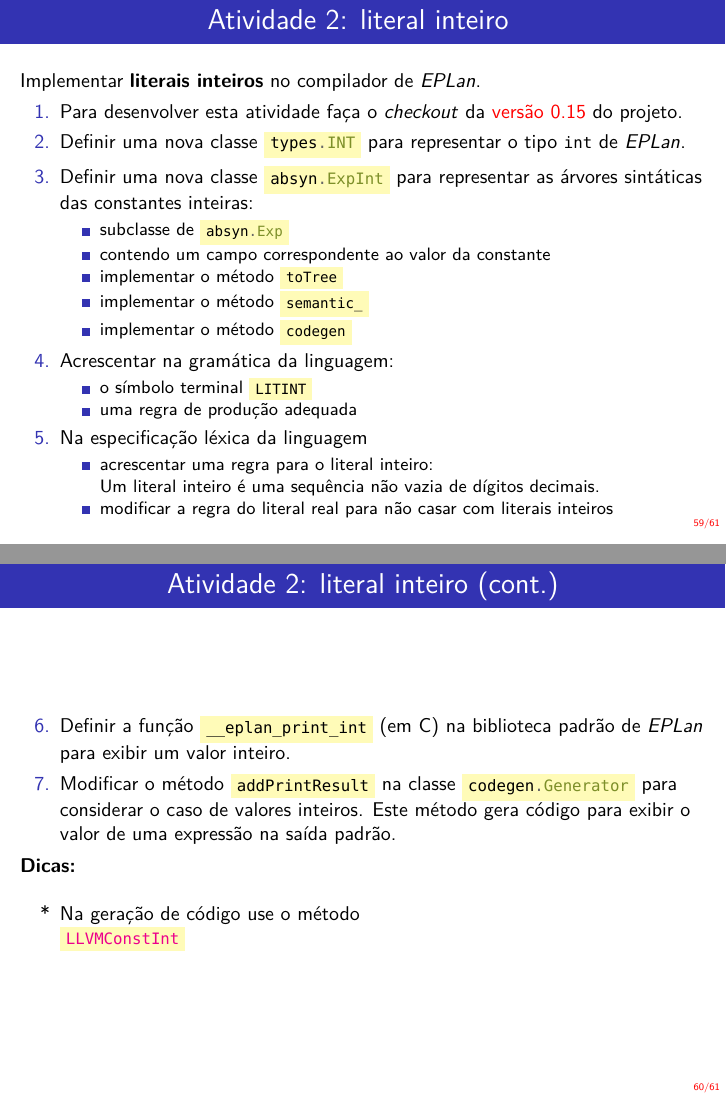
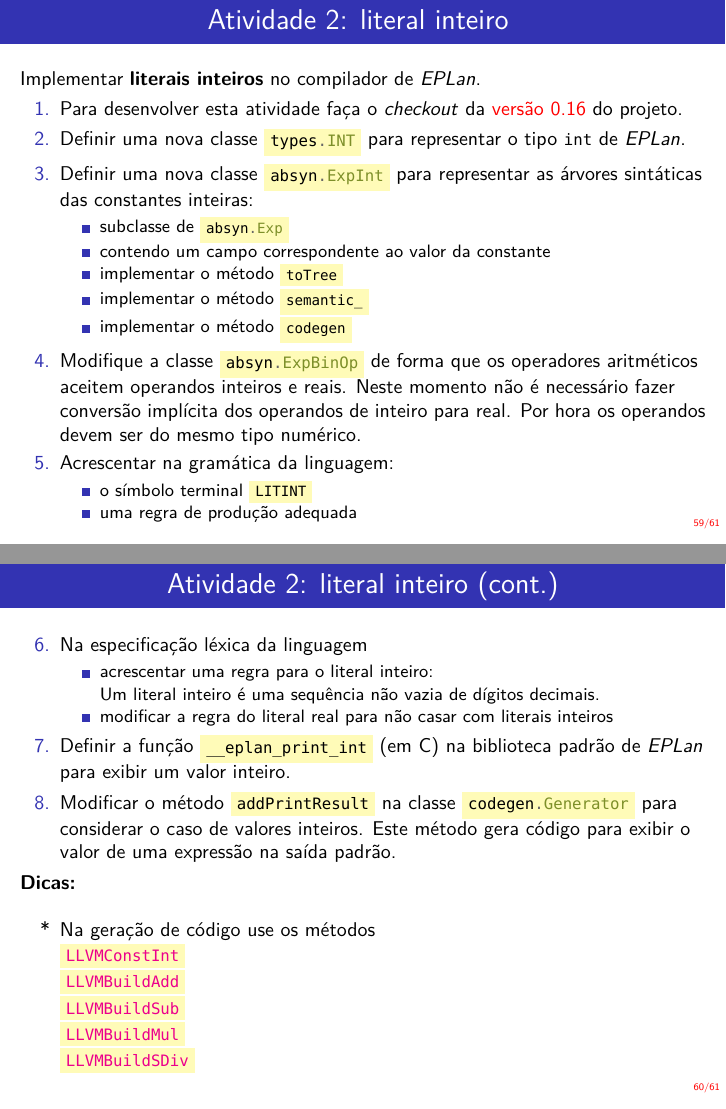
Before and after one commit to romildo/eplan, LaTeX slides (doc/eplan-compiler.tex): pages 59 and 60 of 61, joined at a grey line. The pictures show the PDF file eplan-compiler.pdf that the author committed with the source.

Commit message:
More details on a task 2

```diff
--- a/doc/eplan-compiler.tex
+++ b/doc/eplan-compiler.tex
@@ -1276,6 +1276,12 @@ public class ExpReal extends Exp {
       \item implementar o método \pyginline|codegen|
     \end{itemize}
 
+    \item Modifique a classe \pyginline|absyn.ExpBinOp| de forma que
+    os operadores aritméticos aceitem operandos inteiros e
+    reais. Neste momento não é necessário fazer conversão implícita
+    dos operandos de inteiro para real. Por hora os operandos devem
+    ser do mesmo tipo numérico.
+
     \item Acrescentar na gramática da linguagem:
     \begin{itemize}
       \item o símbolo terminal \pyginline|LITINT|
@@ -1303,10 +1309,18 @@ public class ExpReal extends Exp {
   \end{enumerate}
 
   \begin{tips}
-    \item Na geração de código use o método
+    \item Na geração de código use os métodos
 
     \href{http://bytedeco.org/javacpp-presets/llvm/apidocs/org/bytedeco/javacpp/LLVM.html#LLVMConstInt-org.bytedeco.javacpp.LLVM.LLVMTypeRef-long-int-}{\pyginline|LLVMConstInt|}
-  \end{tips}
+
+    \href{http://bytedeco.org/javacpp-presets/llvm/apidocs/org/bytedeco/javacpp/LLVM.html#LLVMBuildAdd-org.bytedeco.javacpp.LLVM.LLVMBuilderRef-org.bytedeco.javacpp.LLVM.LLVMValueRef-org.bytedeco.javacpp.LLVM.LLVMValueRef-java.lang.String-}{\pyginline|LLVMBuildAdd|}
+
+    \href{http://bytedeco.org/javacpp-presets/llvm/apidocs/org/bytedeco/javacpp/LLVM.html#LLVMBuildSub-org.bytedeco.javacpp.LLVM.LLVMBuilderRef-org.bytedeco.javacpp.LLVM.LLVMValueRef-org.bytedeco.javacpp.LLVM.LLVMValueRef-java.lang.String-}{\pyginline|LLVMBuildSub|}
+
+    \href{http://bytedeco.org/javacpp-presets/llvm/apidocs/org/bytedeco/javacpp/LLVM.html#LLVMBuildMul-org.bytedeco.javacpp.LLVM.LLVMBuilderRef-org.bytedeco.javacpp.LLVM.LLVMValueRef-org.bytedeco.javacpp.LLVM.LLVMValueRef-java.lang.String-}{\pyginline|LLVMBuildMul|}
+
+    \href{http://bytedeco.org/javacpp-presets/llvm/apidocs/org/bytedeco/javacpp/LLVM.html#LLVMBuildSDiv-org.bytedeco.javacpp.LLVM.LLVMBuilderRef-org.bytedeco.javacpp.LLVM.LLVMValueRef-org.bytedeco.javacpp.LLVM.LLVMValueRef-java.lang.String-}{\pyginline|LLVMBuildSDiv|}
+\end{tips}
 \end{frame}
 
 
```
Also changed, not shown: eplan-compiler.pdf, doc/eplan-compiler.tex (2 more changed lines).
